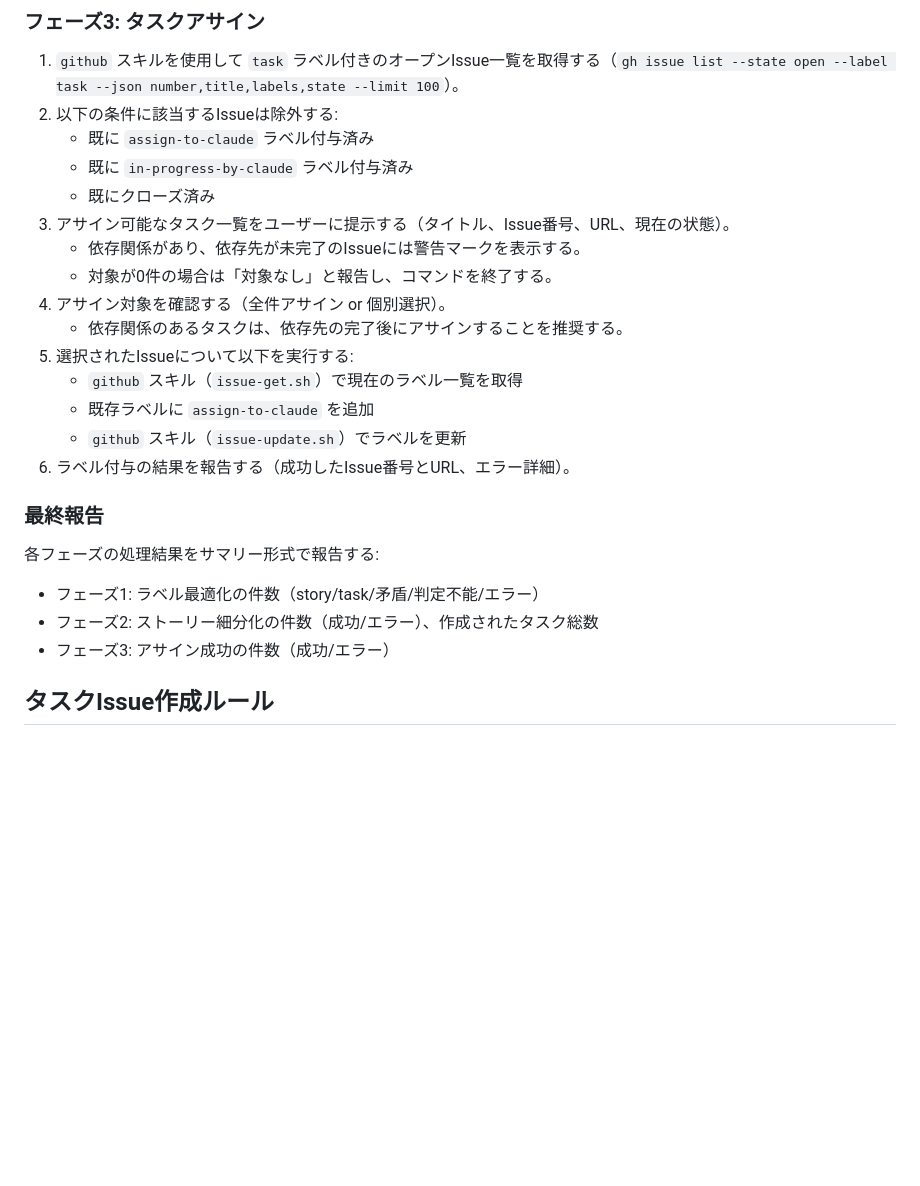
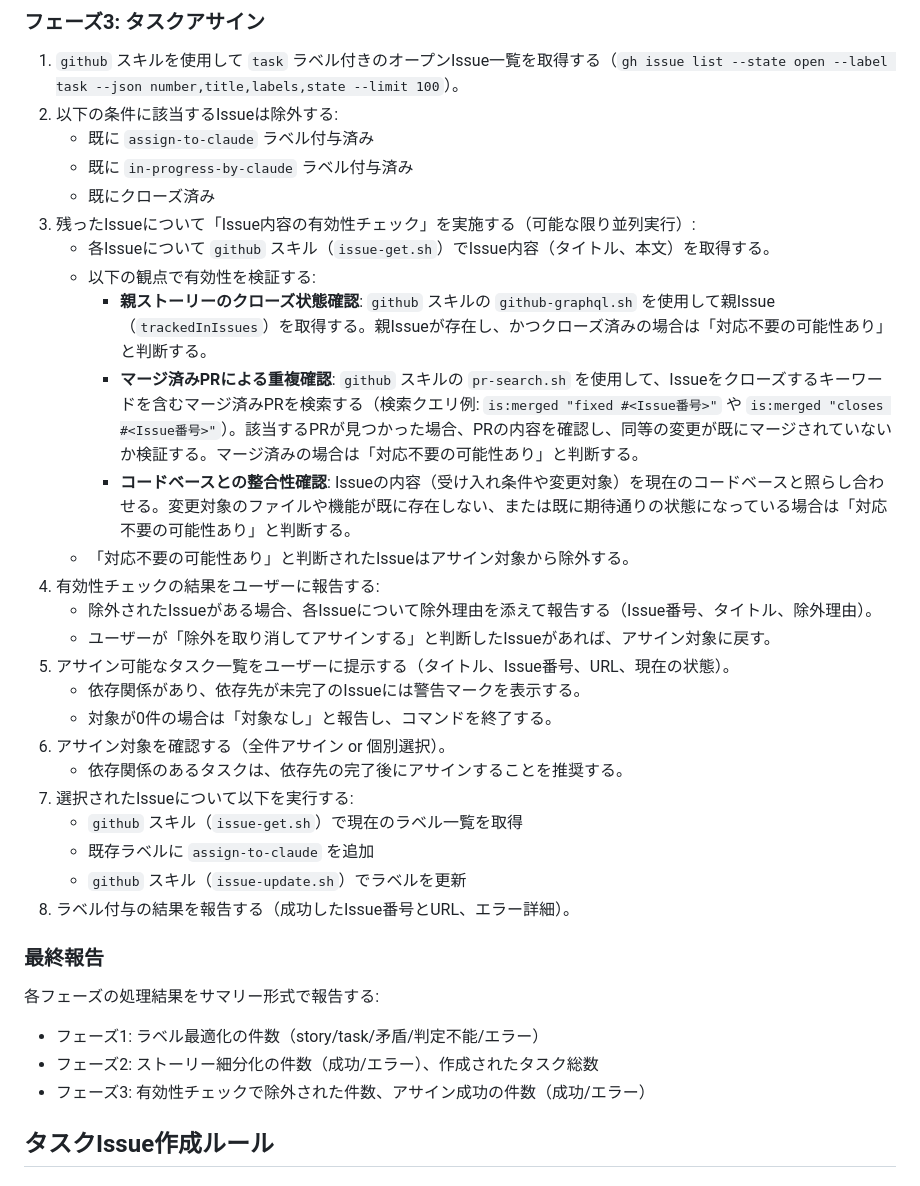
Before and after one commit to canpok1/maze-runner, a Markdown page: .claude/commands/refinement.md, the part around the change. Rendered like a GitHub page; blank space fills up the shorter version.

Commit message:
refinementコマンドにIssue有効性チェック機能を追加 (#231)
* refinementコマンドのフェーズ3にIssue内容の有効性チェックを追加

フェーズ3のタスクアサイン手順に、アサイン前のIssue有効性チェックステップを追加。
親ストーリーのクローズ状態確認、マージ済みPRによる重複確認、コードベースとの
整合性確認の3観点で検証し、対応不要なIssueをアサイン対象から除外する。

fixed #226

https://claude.ai/code/session_01MfbBWsmp97h9jF2QzGjhHp

* マージ済みPR検索クエリの精度を改善

レビュー指摘に基づき、検索クエリをIssueクローズキーワード付きに変更し
偶然の一致による誤検出を低減。

https://claude.ai/code/session_01MfbBWsmp97h9jF2QzGjhHp

---------

Co-authored-by: Claude <noreply@anthropic.com>

```diff
--- a/.claude/commands/refinement.md
+++ b/.claude/commands/refinement.md
@@ -54,23 +54,33 @@ description: リポジトリ全体のバックログリファインメントを
    - 既に `assign-to-claude` ラベル付与済み
    - 既に `in-progress-by-claude` ラベル付与済み
    - 既にクローズ済み
-3. アサイン可能なタスク一覧をユーザーに提示する（タイトル、Issue番号、URL、現在の状態）。
+3. 残ったIssueについて「Issue内容の有効性チェック」を実施する（可能な限り並列実行）:
+   - 各Issueについて `github` スキル（`issue-get.sh`）でIssue内容（タイトル、本文）を取得する。
+   - 以下の観点で有効性を検証する:
+     - **親ストーリーのクローズ状態確認**: `github` スキルの `github-graphql.sh` を使用して親Issue（`trackedInIssues`）を取得する。親Issueが存在し、かつクローズ済みの場合は「対応不要の可能性あり」と判断する。
+     - **マージ済みPRによる重複確認**: `github` スキルの `pr-search.sh` を使用して、Issueをクローズするキーワードを含むマージ済みPRを検索する（検索クエリ例: `is:merged "fixed #<Issue番号>"` や `is:merged "closes #<Issue番号>"`）。該当するPRが見つかった場合、PRの内容を確認し、同等の変更が既にマージされていないか検証する。マージ済みの場合は「対応不要の可能性あり」と判断する。
+     - **コードベースとの整合性確認**: Issueの内容（受け入れ条件や変更対象）を現在のコードベースと照らし合わせる。変更対象のファイルや機能が既に存在しない、または既に期待通りの状態になっている場合は「対応不要の可能性あり」と判断する。
+   - 「対応不要の可能性あり」と判断されたIssueはアサイン対象から除外する。
+4. 有効性チェックの結果をユーザーに報告する:
+   - 除外されたIssueがある場合、各Issueについて除外理由を添えて報告する（Issue番号、タイトル、除外理由）。
+   - ユーザーが「除外を取り消してアサインする」と判断したIssueがあれば、アサイン対象に戻す。
+5. アサイン可能なタスク一覧をユーザーに提示する（タイトル、Issue番号、URL、現在の状態）。
    - 依存関係があり、依存先が未完了のIssueには警告マークを表示する。
    - 対象が0件の場合は「対象なし」と報告し、コマンドを終了する。
-4. アサイン対象を確認する（全件アサイン or 個別選択）。
+6. アサイン対象を確認する（全件アサイン or 個別選択）。
    - 依存関係のあるタスクは、依存先の完了後にアサインすることを推奨する。
-5. 選択されたIssueについて以下を実行する:
+7. 選択されたIssueについて以下を実行する:
    - `github` スキル（`issue-get.sh`）で現在のラベル一覧を取得
    - 既存ラベルに `assign-to-claude` を追加
    - `github` スキル（`issue-update.sh`）でラベルを更新
-6. ラベル付与の結果を報告する（成功したIssue番号とURL、エラー詳細）。
+8. ラベル付与の結果を報告する（成功したIssue番号とURL、エラー詳細）。
 
 ### 最終報告
 
 各フェーズの処理結果をサマリー形式で報告する:
 - フェーズ1: ラベル最適化の件数（story/task/矛盾/判定不能/エラー）
 - フェーズ2: ストーリー細分化の件数（成功/エラー）、作成されたタスク総数
-- フェーズ3: アサイン成功の件数（成功/エラー）
+- フェーズ3: 有効性チェックで除外された件数、アサイン成功の件数（成功/エラー）
 
 ## タスクIssue作成ルール
 
```
